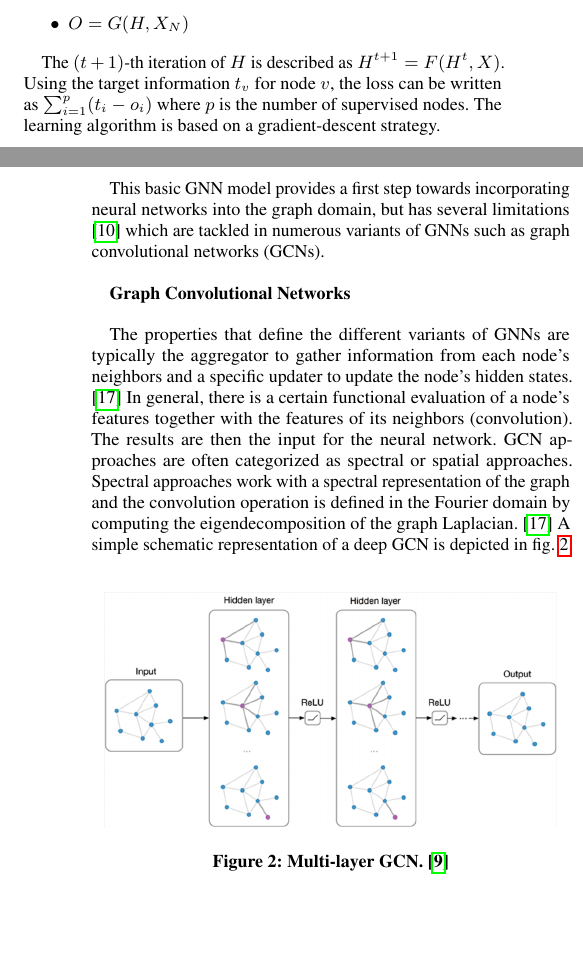
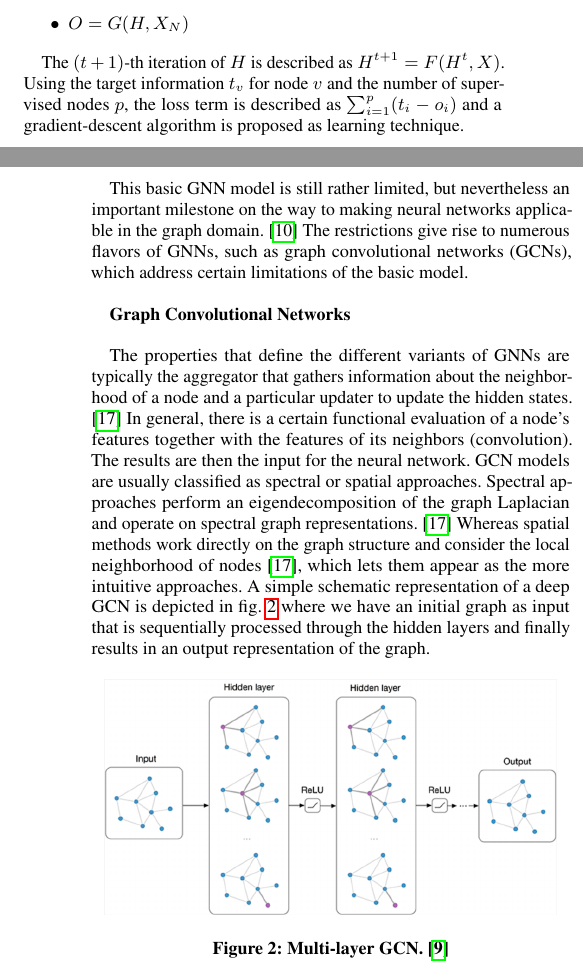
Before and after one commit to tbohne/SML20, a LaTeX paper (tex_files/main.tex): two parts of the columns of pages 1 and 2 of 9, joined at a grey line, cut so that both start at the same text, the shorter picture padded with empty space. Compiled offline with pdfLaTeX.

Commit message:
refine GNN bg section

```diff
--- a/tex_files/main.tex
+++ b/tex_files/main.tex
@@ -105,24 +106,28 @@ outputs $O$, and features $X$ (and node features $X_N$) with $F$ and $G$ being t
 \end{itemize}
 
 The $(t + 1)$-th iteration of $H$ is described as $H^{t + 1} = F(H^t, X)$.
-Using the target information $t_v$ for node $v$, the loss can be written as $\sum_{i=1}^p (t_i - o_i)$
-where $p$ is the number of supervised nodes. The learning algorithm is based on a gradient-descent strategy.\newline
+Using the target information $t_v$ for node $v$ and the number of supervised nodes $p$,
+the loss term is described as $\sum_{i=1}^p (t_i - o_i)$ and a gradient-descent algorithm is proposed as learning technique.\newline
 
 \vfill
 \pagebreak
 
-This basic GNN model provides a first step towards incorporating neural networks into the graph domain,
-but has several limitations \cite{Liu_2020} which are tackled in numerous variants of GNNs such as graph convolutional networks (GCNs).\newline
+This basic GNN model is still rather limited, but nevertheless an important milestone on the way to making
+neural networks applicable in the graph domain. \cite{Liu_2020}
+The restrictions give rise to numerous flavors of GNNs, such as graph convolutional networks (GCNs),
+which address certain limitations of the basic model.\newline
 
 \textbf{Graph Convolutional Networks}\newline
 
-The properties that define the different variants of GNNs are typically the aggregator to gather information from each node's neighbors
-and a specific updater to update the node's hidden states. \cite{Zhou_2019} In general, there is a certain functional evaluation of
-a node's features together with the features of its neighbors (convolution). The results are then the input for the neural network.
-GCN approaches are often categorized as spectral or spatial approaches. Spectral approaches
-work with a spectral representation of the graph and the convolution operation is defined in the Fourier domain by
-computing the eigendecomposition of the graph Laplacian. \cite{Zhou_2019}
-A simple schematic representation of a deep GCN is depicted in fig. \ref{fig:gcn}.
+The properties that define the different variants of GNNs are typically the aggregator that gathers
+information about the neighborhood of a node and a particular updater to update the hidden states. \cite{Zhou_2019}
+In general, there is a certain functional evaluation of a node's features together with the features of its neighbors (convolution).
+The results are then the input for the neural network. GCN models are usually classified as spectral or spatial approaches.
+Spectral approaches perform an eigendecomposition of the graph Laplacian and operate on spectral graph representations. \cite{Zhou_2019}
+Whereas spatial methods work directly on the graph structure and consider the local neighborhood of nodes \cite{Zhou_2019},
+which lets them appear as the more intuitive approaches.
+A simple schematic representation of a deep GCN is depicted in fig. \ref{fig:gcn} where we have an initial graph as input
+that is sequentially processed through the hidden layers and finally results in an output representation of the graph.
 \begin{figure}[h]
     \centering
     \includegraphics[width=0.45\textwidth]{img/gcn.png}
```
Also changed, not shown: tex_files/main.tex (9 more changed lines).
